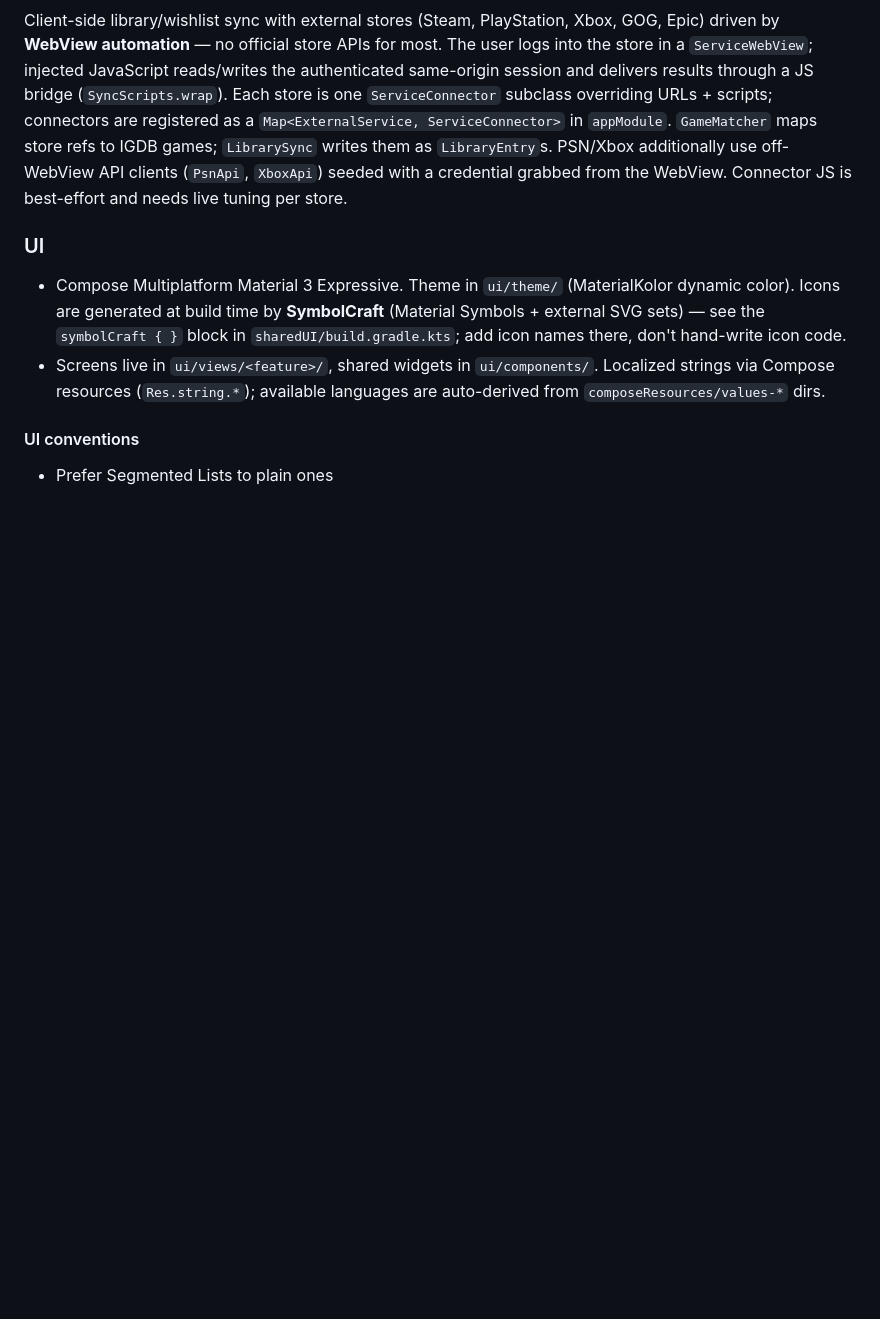
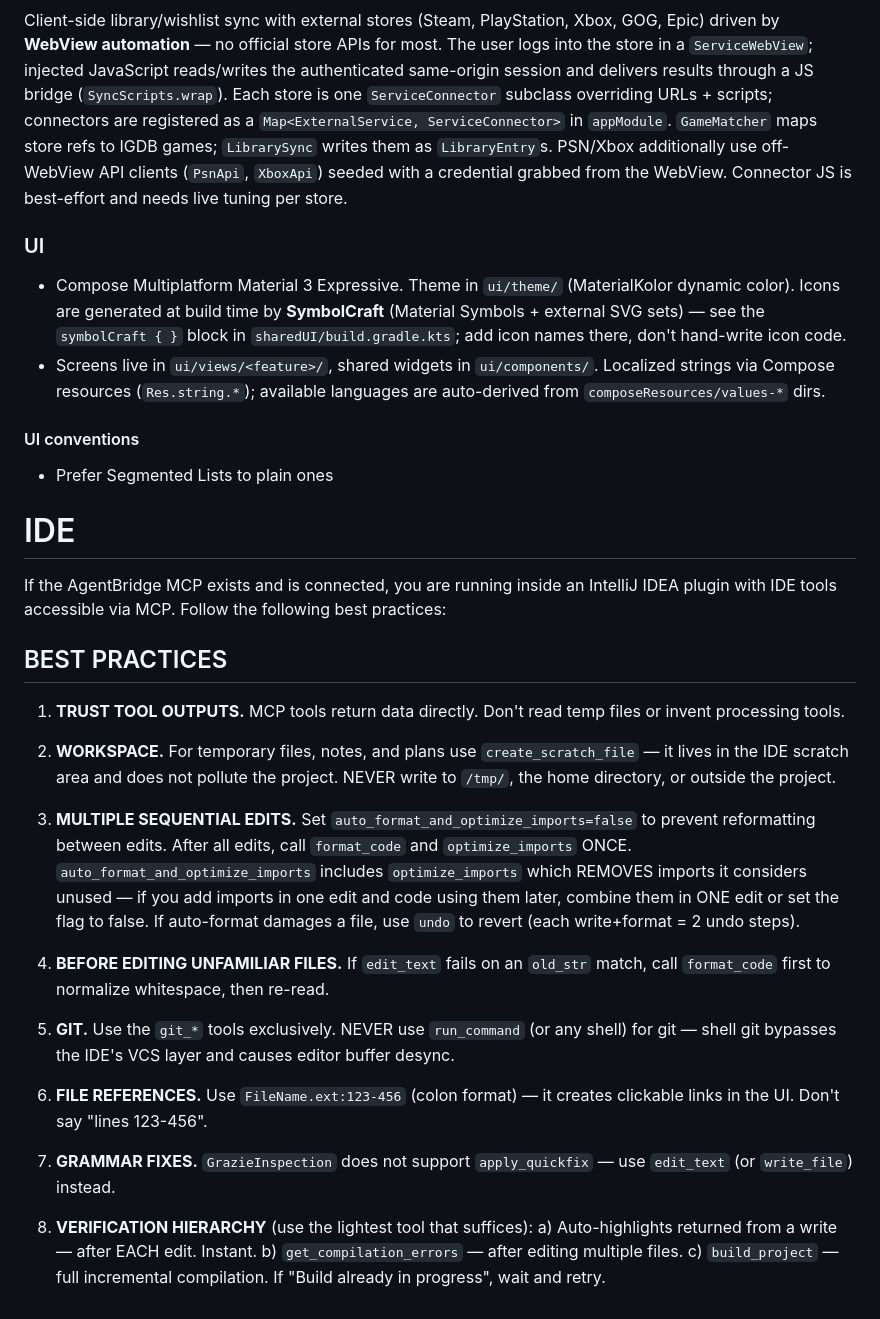
Before and after one commit to gamerlogue/app, a Markdown page: CLAUDE.md, the part around the change. Rendered like a GitHub page; blank space fills up the shorter version.

Commit message:
docs: 📝 Add IDE best practices for AgentBridge MCP
Updates `CLAUDE.md` with a new section detailing guidelines for working within an IntelliJ IDEA environment via the AgentBridge MCP.

**Key Guidelines:**
- **Tooling & Workspace:** Emphasizes trusting MCP tool outputs and using `create_scratch_file` for temporary notes and plans to avoid project pollution.
- **Editing Workflow:** Provides specific instructions for managing sequential edits, including how to handle `auto_format_and_optimize_imports` to prevent accidental removal of new imports.
- **VCS Integration:** Mandates the use of dedicated `git_*` tools instead of shell commands to maintain synchronization with the IDE's version control layer.
- **Verification Hierarchy:** Defines a structured approach for verifying code changes, ranging from editor auto-highlights to full incremental builds.
- **Formatting:** Standardizes file references using the `FileName.ext:123-456` clickable link format.

```diff
--- a/CLAUDE.md
+++ b/CLAUDE.md
@@ -51,3 +51,27 @@ Client-side library/wishlist sync with external stores (Steam, PlayStation, Xbox
 
 #### UI conventions
 - Prefer Segmented Lists to plain ones
+
+# IDE
+If the AgentBridge MCP exists and is connected, you are running inside an IntelliJ IDEA plugin with IDE tools accessible via MCP. Follow the following best practices:
+
+## BEST PRACTICES
+
+1. **TRUST TOOL OUTPUTS.** MCP tools return data directly. Don't read temp files or invent processing tools.
+
+2. **WORKSPACE.** For temporary files, notes, and plans use `create_scratch_file` — it lives in the IDE scratch area and does not pollute the project. NEVER write to `/tmp/`, the home directory, or outside the project.
+
+3. **MULTIPLE SEQUENTIAL EDITS.** Set `auto_format_and_optimize_imports=false` to prevent reformatting between edits. After all edits, call `format_code` and `optimize_imports` ONCE. `auto_format_and_optimize_imports` includes `optimize_imports` which REMOVES imports it considers unused — if you add imports in one edit and code using them later, combine them in ONE edit or set the flag to false. If auto-format damages a file, use `undo` to revert (each write+format = 2 undo steps).
+
+4. **BEFORE EDITING UNFAMILIAR FILES.** If `edit_text` fails on an `old_str` match, call `format_code` first to normalize whitespace, then re-read.
+
+5. **GIT.** Use the `git_*` tools exclusively. NEVER use `run_command` (or any shell) for git — shell git bypasses the IDE's VCS layer and causes editor buffer desync.
+
+6. **FILE REFERENCES.** Use `FileName.ext:123-456` (colon format) — it creates clickable links in the UI. Don't say "lines 123-456".
+
+7. **GRAMMAR FIXES.** `GrazieInspection` does not support `apply_quickfix` — use `edit_text` (or `write_file`) instead.
+
+8. **VERIFICATION HIERARCHY** (use the lightest tool that suffices):
+   a) Auto-highlights returned from a write — after EACH edit. Instant.
+   b) `get_compilation_errors` — after editing multiple files.
+   c) `build_project` — full incremental compilation. If "Build already in progress", wait and retry.
```
